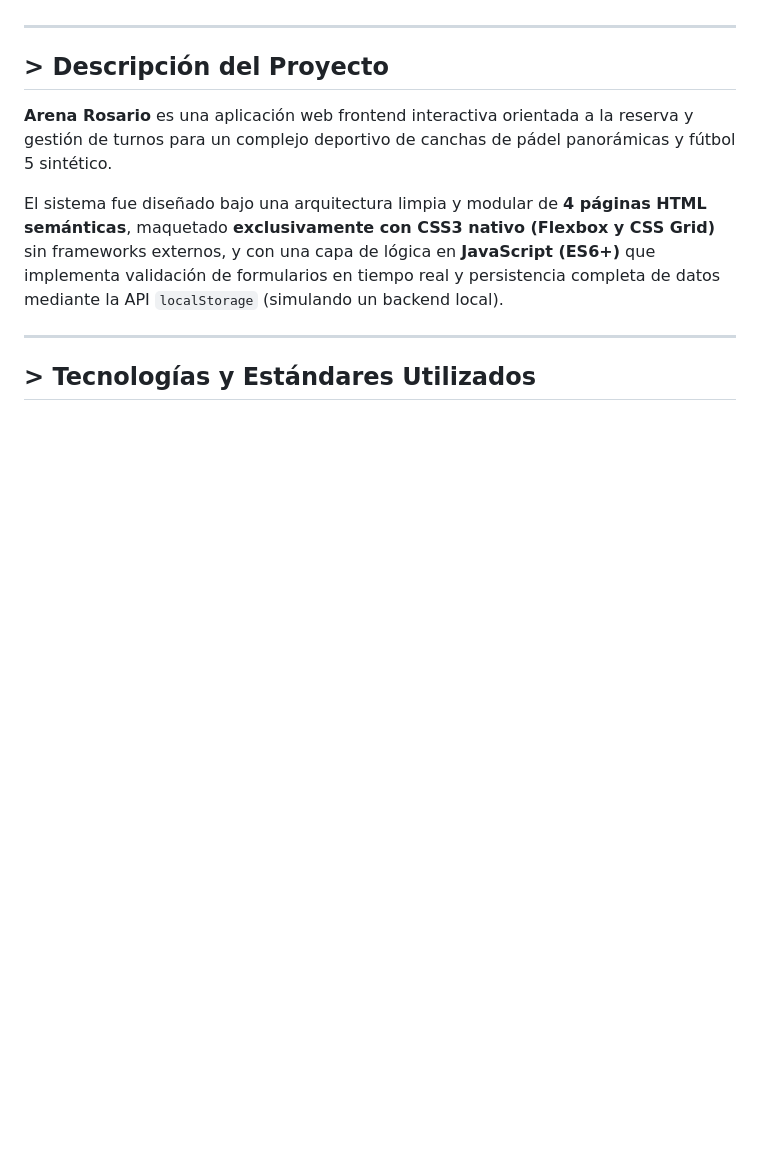
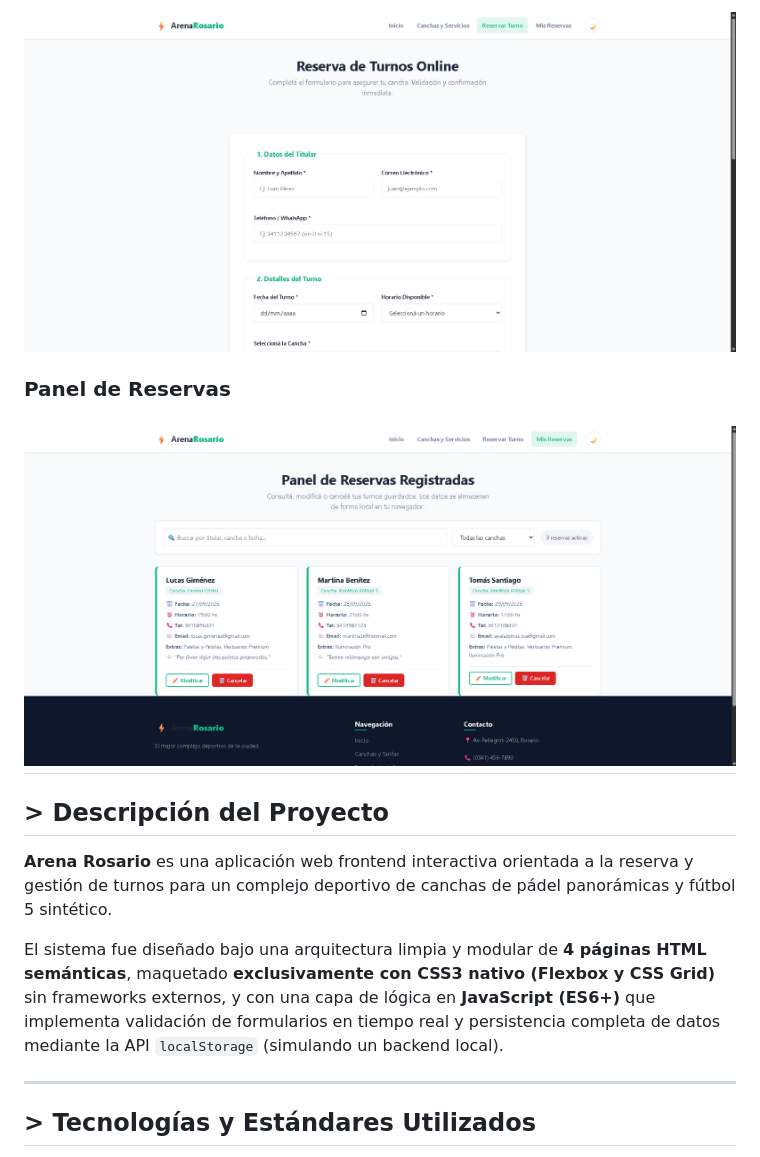
Before and after one commit to Maurit0/Tp_programacionII_reservas, a Markdown page: README.md, the part around one of its changes. Drawn GitHub-style; pictures changed too: assets/images/captura-mis-reservas.png (added), assets/images/captura-reservar-turno.png (added); blank space fills up the shorter version.

```diff
--- a/README.md
+++ b/README.md
@@ -13,3 +28,8 @@ Ciclo Lectivo: **2026**
+![Formulario para registrar un nuevo turno](assets/images/captura-reservar-turno.png)
+
+### Panel de Reservas
+
+![Panel de reservas registradas](assets/images/captura-mis-reservas.png)
 ---
 
 ## > Descripción del Proyecto
```
Also changed, not shown: other parts of README.md (+15 -0 lines), assets/images/captura-canchas-y-reservas.png (added), assets/images/captura-inicio.png (added).
